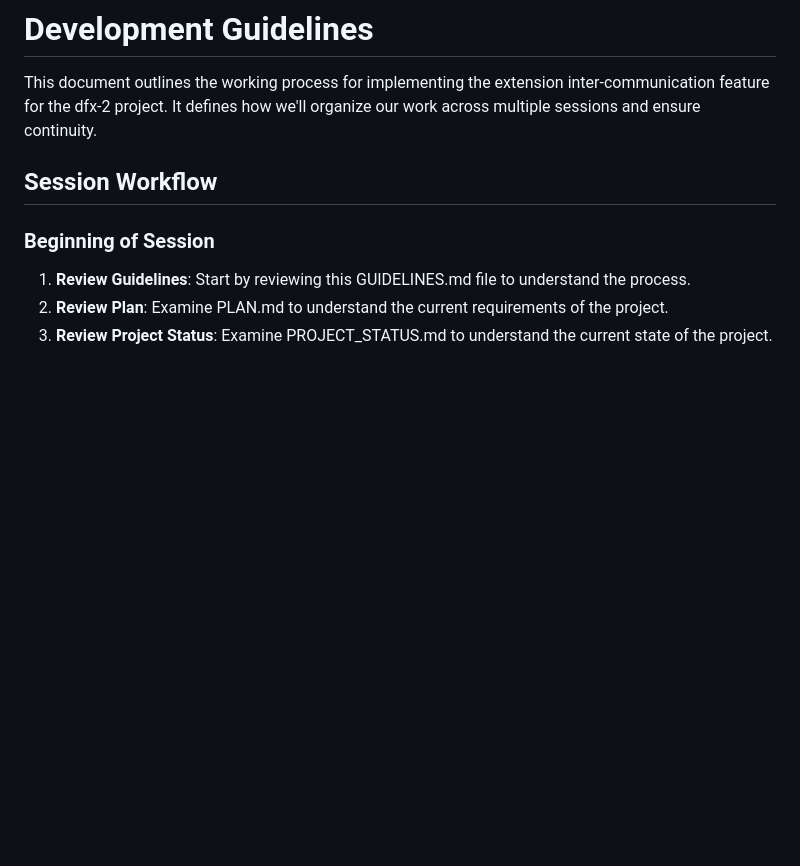
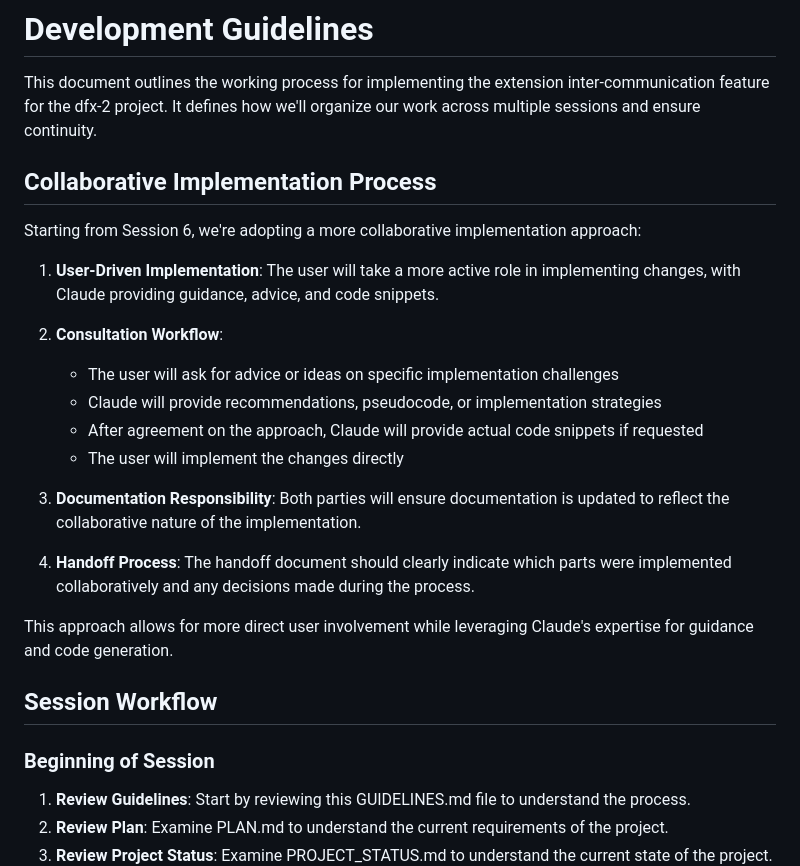
Before and after one commit to rikonor/icp-cli, a Markdown page: GUIDELINES.md, the part around the change. GitHub-like rendering; blank space fills up the shorter version.

Commit message:
Update GUIDELINES.md file to mention collaborative approach

```diff
--- a/GUIDELINES.md
+++ b/GUIDELINES.md
@@ -1,6 +1,25 @@
 # Development Guidelines
 
 This document outlines the working process for implementing the extension inter-communication feature for the dfx-2 project. It defines how we'll organize our work across multiple sessions and ensure continuity.
+
+## Collaborative Implementation Process
+
+Starting from Session 6, we're adopting a more collaborative implementation approach:
+
+1. **User-Driven Implementation**: The user will take a more active role in implementing changes, with Claude providing guidance, advice, and code snippets.
+
+2. **Consultation Workflow**:
+
+   - The user will ask for advice or ideas on specific implementation challenges
+   - Claude will provide recommendations, pseudocode, or implementation strategies
+   - After agreement on the approach, Claude will provide actual code snippets if requested
+   - The user will implement the changes directly
+
+3. **Documentation Responsibility**: Both parties will ensure documentation is updated to reflect the collaborative nature of the implementation.
+
+4. **Handoff Process**: The handoff document should clearly indicate which parts were implemented collaboratively and any decisions made during the process.
+
+This approach allows for more direct user involvement while leveraging Claude's expertise for guidance and code generation.
 
 ## Session Workflow
 
```
